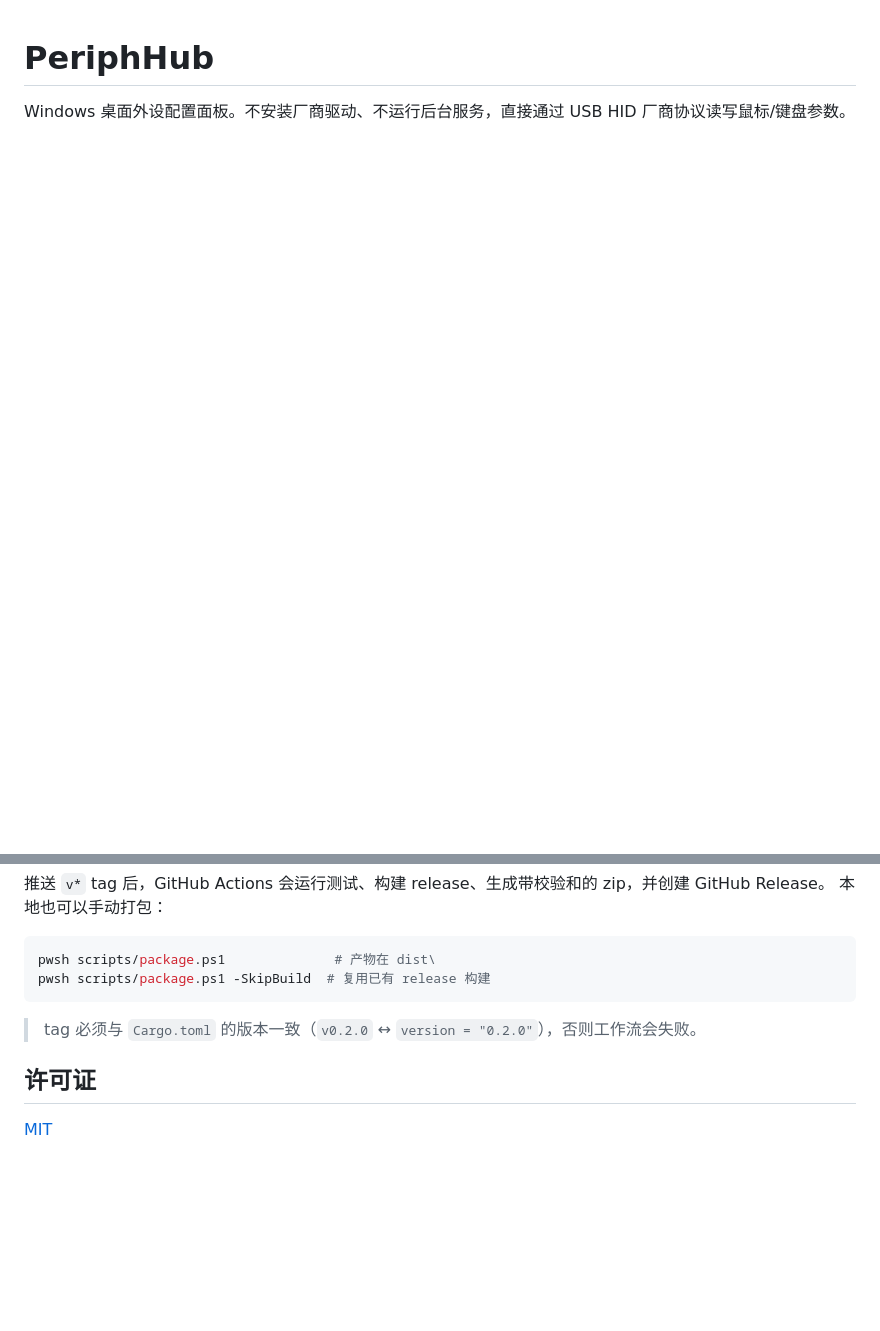
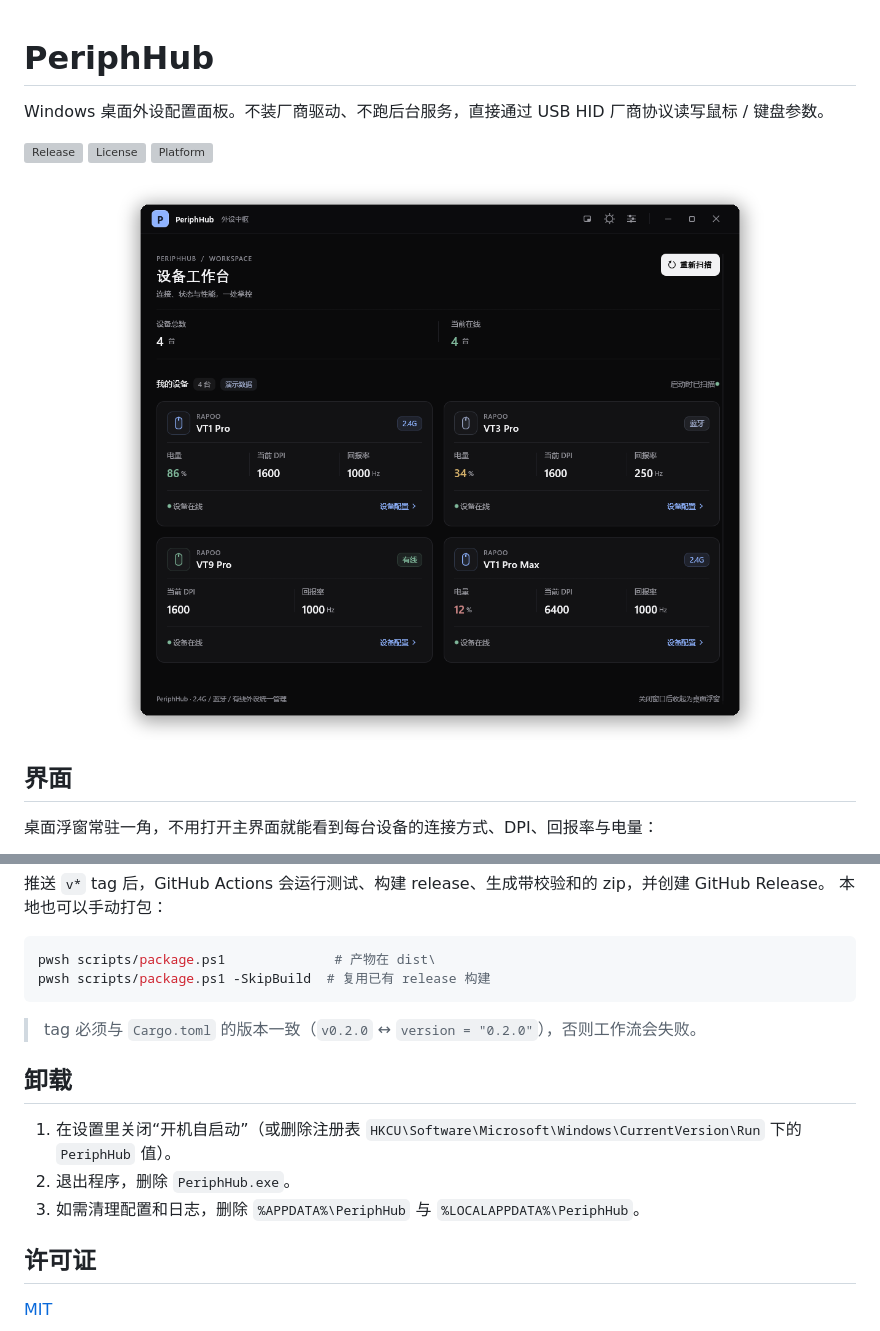
Before and after one commit to qiuyongjun/PeriphHub, a Markdown page: README.md, 2 parts joined by grey strips. Drawn GitHub-style; pictures changed too: docs/images/main.png (added); blank space fills up the shorter version; grey boxes are pictures that could not be loaded.

Commit message:
docs: 重写 README 并补充界面截图
新增设备工作台、桌面浮窗、设备配置与设置面板截图（演示数据），
README 改为截图优先的结构，并补充主题、功能说明与徽章。

```diff
--- a/README.md
+++ b/README.md
@@ -1,3 +1,16 @@
 # PeriphHub
 
-Windows 桌面外设配置面板。不安装厂商驱动、不运行后台服务，直接通过 USB HID 厂商协议读写鼠标/键盘参数。
+Windows 桌面外设配置面板。不装厂商驱动、不跑后台服务，直接通过 USB HID 厂商协议读写鼠标 / 键盘参数。
+
+[![Release](https://img.shields.io/github/v/release/qiuyongjun/PeriphHub?display_name=tag&sort=semver)](https://github.com/qiuyongjun/PeriphHub/releases)
+[![License](https://img.shields.io/github/license/qiuyongjun/PeriphHub)](LICENSE)
+![Platform](https://img.shields.io/badge/platform-Windows%2010%2F11%20x64-0078D6)
+
+<p align="center">
+  <img src="docs/images/main.png" alt="设备工作台">
+</p>
+
+## 界面
+
+桌面浮窗常驻一角，不用打开主界面就能看到每台设备的连接方式、DPI、回报率与电量：
+
@@ -83,6 +106,12 @@ pwsh scripts/package.ps1 -SkipBuild  # 复用已有 release 构建
 
 > tag 必须与 `Cargo.toml` 的版本一致（`v0.2.0` ↔ `version = "0.2.0"`），否则工作流会失败。
 
+## 卸载
+
+1. 在设置里关闭“开机自启动”（或删除注册表 `HKCU\Software\Microsoft\Windows\CurrentVersion\Run` 下的 `PeriphHub` 值）。
+2. 退出程序，删除 `PeriphHub.exe`。
+3. 如需清理配置和日志，删除 `%APPDATA%\PeriphHub` 与 `%LOCALAPPDATA%\PeriphHub`。
+
 ## 许可证
 
 [MIT](LICENSE)
```
Also changed, not shown: other parts of README.md (+43 -33 lines), docs/images/config.png (added), docs/images/mini.png (added), docs/images/settings.png (added).
